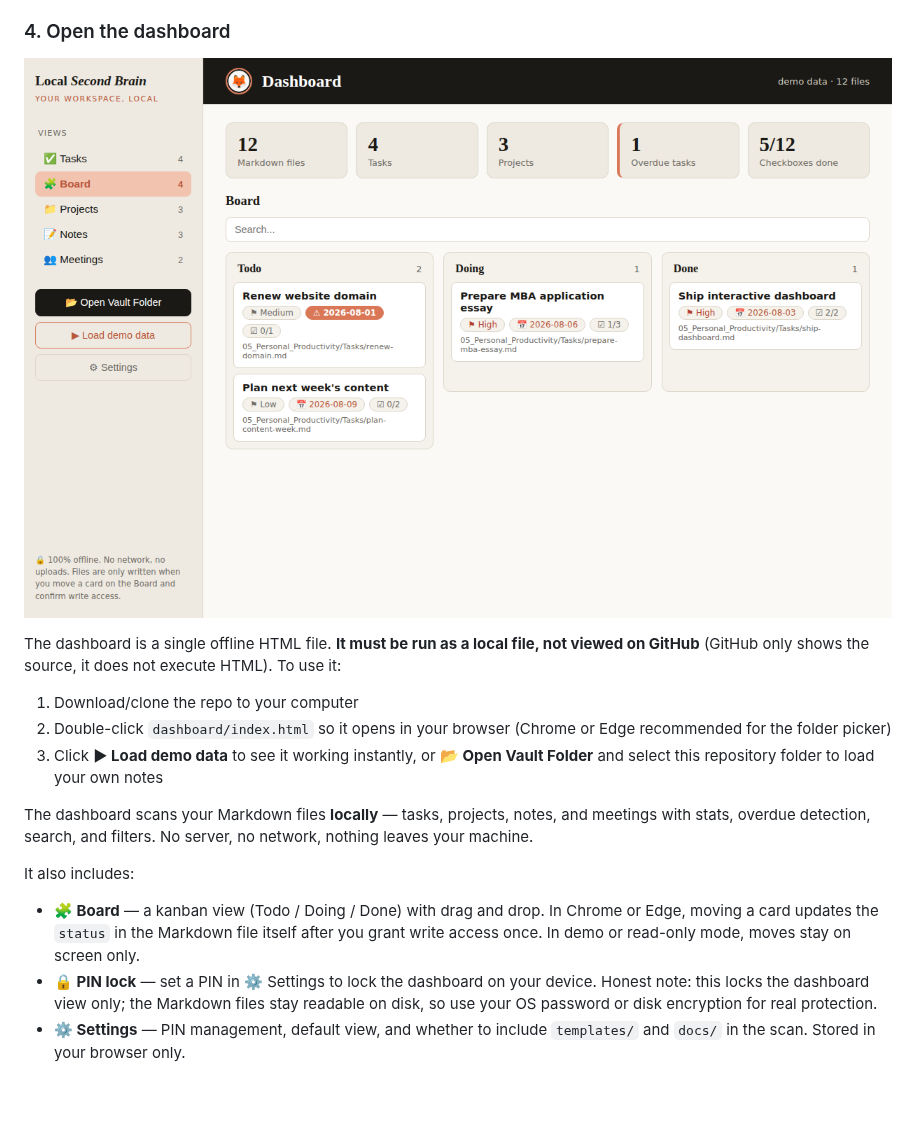
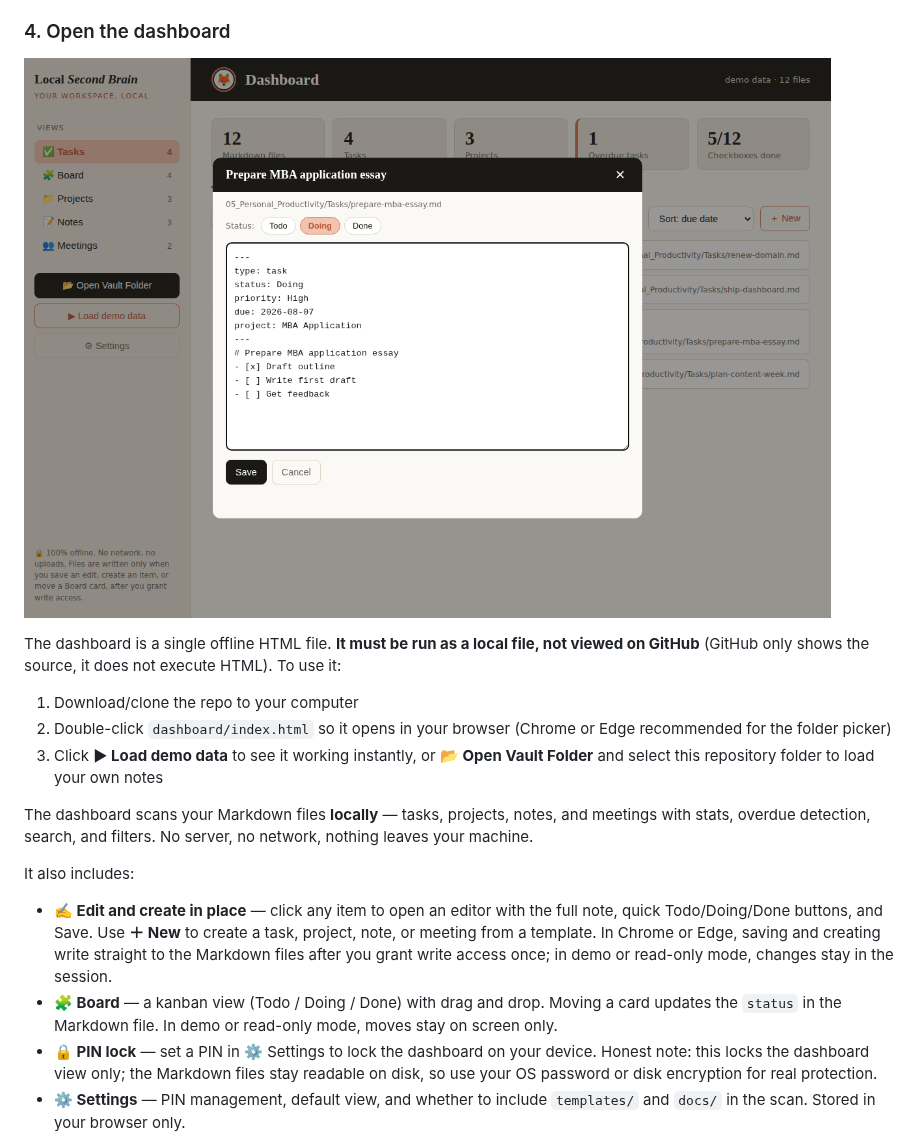
Before and after one commit to Navidaitoolbox1/local-second-brain, a Markdown page: README.md, the part around the change. Rendered like a GitHub page; pictures changed too: docs/dashboard-preview.png; blank space fills up the shorter version.

```diff
--- a/README.md
+++ b/README.md
@@ -66,7 +66,8 @@ The dashboard scans your Markdown files **locally** — tasks, projects, notes,
 
 It also includes:
 
-- **🧩 Board** — a kanban view (Todo / Doing / Done) with drag and drop. In Chrome or Edge, moving a card updates the `status` in the Markdown file itself after you grant write access once. In demo or read-only mode, moves stay on screen only.
+- **✍️ Edit and create in place** — click any item to open an editor with the full note, quick Todo/Doing/Done buttons, and Save. Use **＋ New** to create a task, project, note, or meeting from a template. In Chrome or Edge, saving and creating write straight to the Markdown files after you grant write access once; in demo or read-only mode, changes stay in the session.
+- **🧩 Board** — a kanban view (Todo / Doing / Done) with drag and drop. Moving a card updates the `status` in the Markdown file. In demo or read-only mode, moves stay on screen only.
 - **🔒 PIN lock** — set a PIN in ⚙ Settings to lock the dashboard on your device. Honest note: this locks the dashboard view only; the Markdown files stay readable on disk, so use your OS password or disk encryption for real protection.
 - **⚙ Settings** — PIN management, default view, and whether to include `templates/` and `docs/` in the scan. Stored in your browser only.
 
```
Also changed, not shown: 1 other file.
